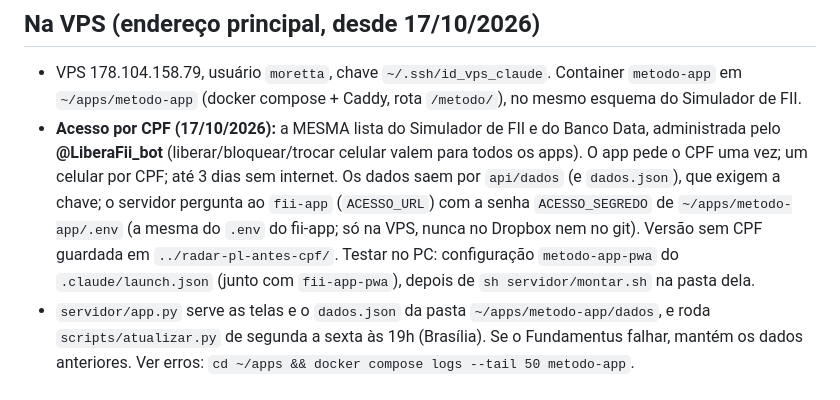
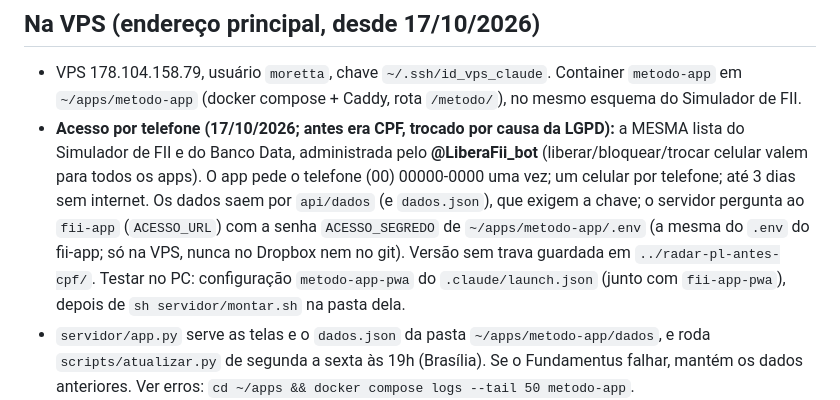
Before and after one commit to moretta23/radar-pl, a Markdown page: NOTAS.md, the part around the change. GitHub-like rendering.

Commit message:
Notas: acesso por telefone
Co-Authored-By: Claude Opus 5.5 <noreply@anthropic.com>

```diff
--- a/NOTAS.md
+++ b/NOTAS.md
@@ -12,12 +12,12 @@ Conversa completa que criou o app: `D:\Dropbox\CLAUDE\App de Metodo Tempo\conver
 - VPS 178.104.158.79, usuário `moretta`, chave `~/.ssh/id_vps_claude`. Container
   `metodo-app` em `~/apps/metodo-app` (docker compose + Caddy, rota `/metodo/`),
   no mesmo esquema do Simulador de FII.
-- **Acesso por CPF (17/10/2026):** a MESMA lista do Simulador de FII e do Banco Data, administrada pelo
-  **@LiberaFii_bot** (liberar/bloquear/trocar celular valem para todos os apps). O app pede o CPF uma vez;
-  um celular por CPF; até 3 dias sem internet. Os dados saem por `api/dados` (e `dados.json`), que exigem a
+- **Acesso por telefone (17/10/2026; antes era CPF, trocado por causa da LGPD):** a MESMA lista do Simulador de FII e do Banco Data, administrada pelo
+  **@LiberaFii_bot** (liberar/bloquear/trocar celular valem para todos os apps). O app pede o telefone
+  (00) 00000-0000 uma vez; um celular por telefone; até 3 dias sem internet. Os dados saem por `api/dados` (e `dados.json`), que exigem a
   chave; o servidor pergunta ao `fii-app` (`ACESSO_URL`) com a senha `ACESSO_SEGREDO` de
   `~/apps/metodo-app/.env` (a mesma do `.env` do fii-app; só na VPS, nunca no Dropbox nem no git).
-  Versão sem CPF guardada em `../radar-pl-antes-cpf/`. Testar no PC: configuração `metodo-app-pwa`
+  Versão sem trava guardada em `../radar-pl-antes-cpf/`. Testar no PC: configuração `metodo-app-pwa`
   do `.claude/launch.json` (junto com `fii-app-pwa`), depois de `sh servidor/montar.sh` na pasta dela.
 - `servidor/app.py` serve as telas e o `dados.json` da pasta `~/apps/metodo-app/dados`,
   e roda `scripts/atualizar.py` de segunda a sexta às 19h (Brasília). Se o
```
